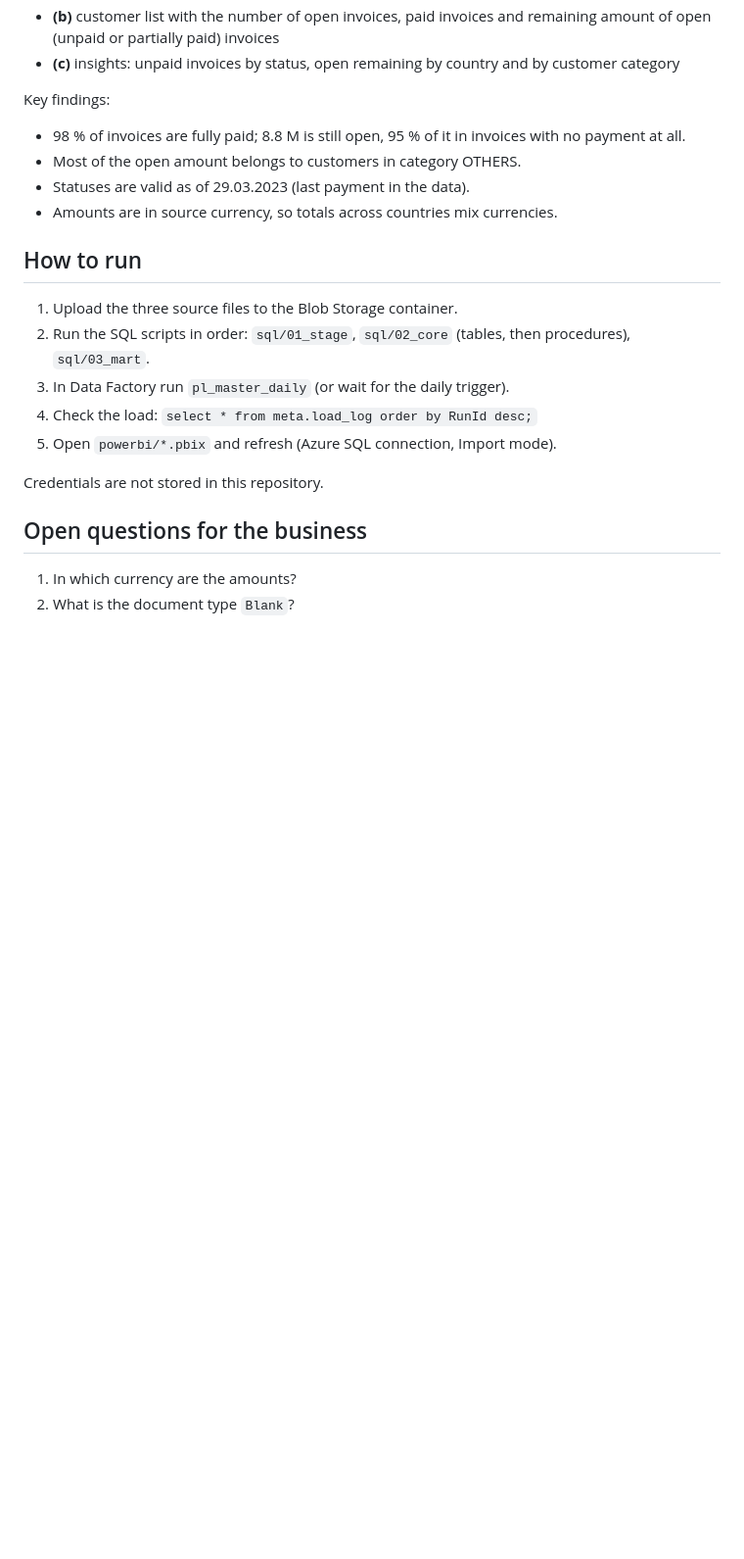
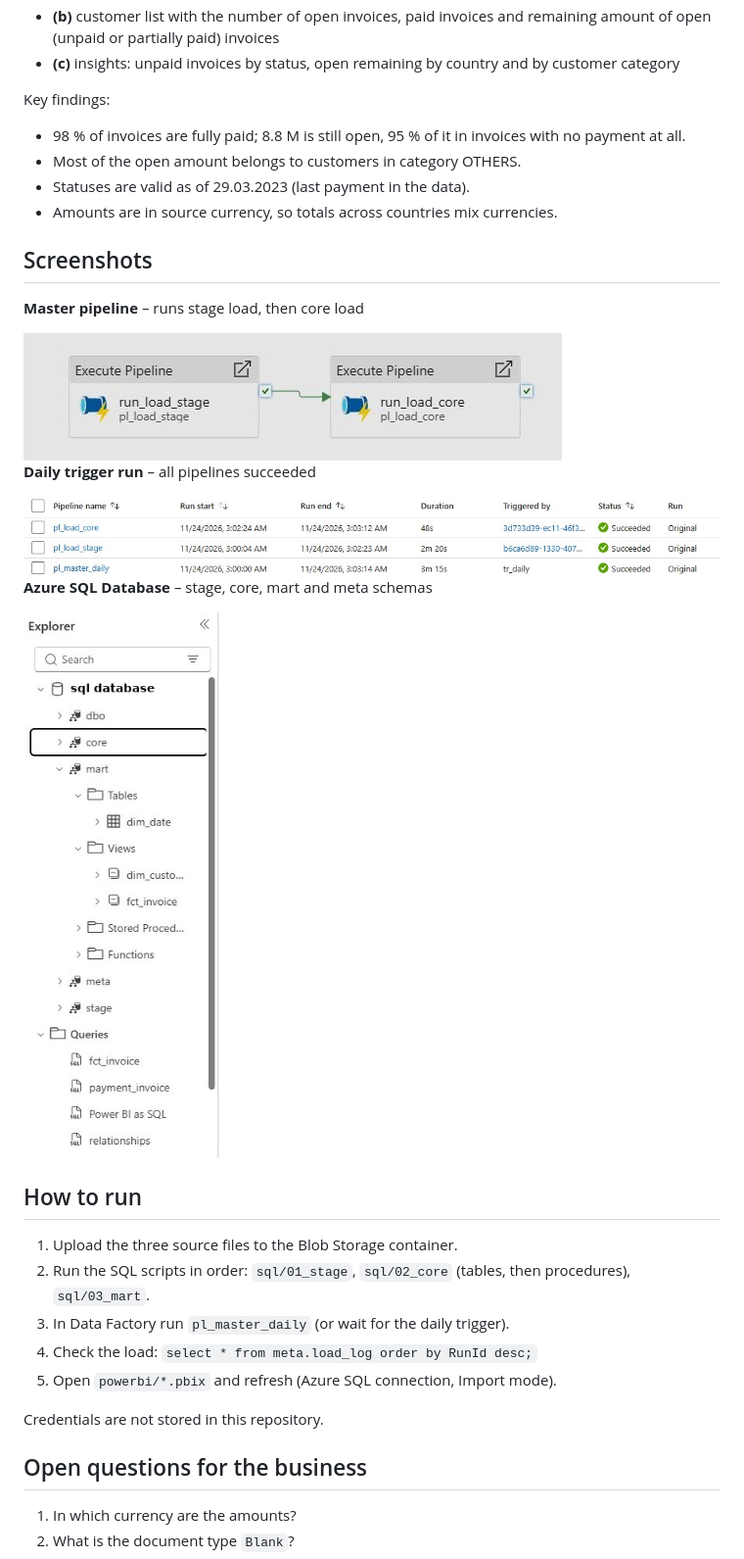
Before and after one commit to grishina97/invoices-pipeline, a Markdown page: README.md, the part around one of its changes. Shown at 98% size. GitHub-like rendering; pictures changed too: docs/images/adf_master_pipeline.png (added), docs/images/adf_pipeline_runs.png (added), docs/images/sql_schemas.png (added); blank space fills up the shorter version.

Commit message:
Docs/add screenshots (#10)
* Add screenshots
* Update README.md

```diff
--- a/README.md
+++ b/README.md
@@ -71,6 +60,20 @@ Key findings:
 - Statuses are valid as of 29.03.2023 (last payment in the data).
 - Amounts are in source currency, so totals across countries mix currencies.
 
+## Screenshots
+
+**Master pipeline** – runs stage load, then core load
+
+<img src="docs/images/adf_master_pipeline.png" width="550">
+
+**Daily trigger run** – all pipelines succeeded
+
+<img src="docs/images/adf_pipeline_runs.png" width="800">
+
+**Azure SQL Database** – stage, core, mart and meta schemas
+
+<img src="docs/images/sql_schemas.png" width="250">
+
 ## How to run
 
 1. Upload the three source files to the Blob Storage container.
```
Also changed, not shown: other parts of README.md (+2 -13 lines), docs/images/architecture.png (added).
